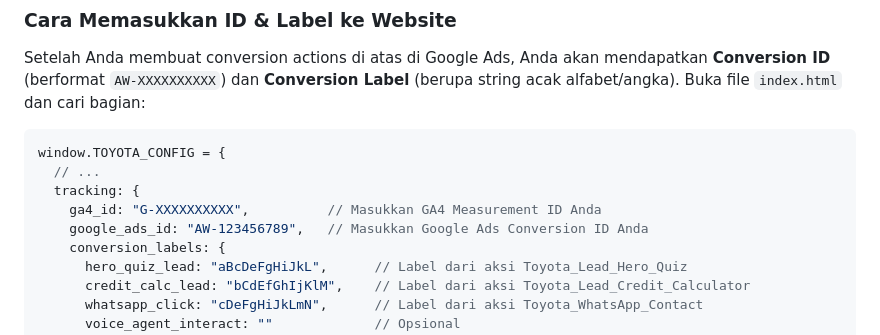
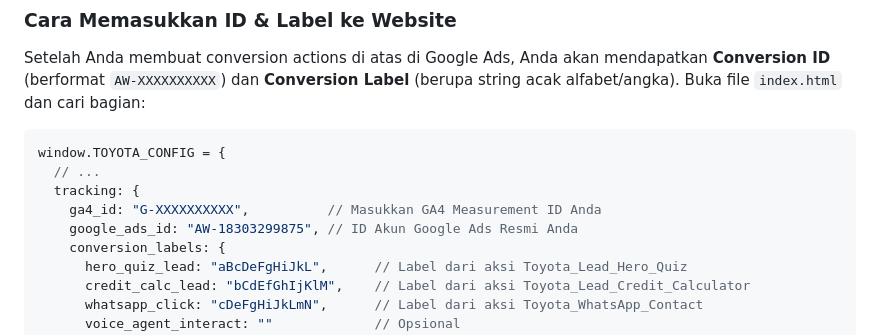
Before and after one commit to automatenier/toyota, a Markdown page: GOOGLE_ADS_SPECIFICATION.md, the part around the change. Drawn GitHub-style.

Commit message:
docs: update Google Ads ID to AW-18303299875 in specification

```diff
--- a/GOOGLE_ADS_SPECIFICATION.md
+++ b/GOOGLE_ADS_SPECIFICATION.md
@@ -24,7 +24,7 @@ window.TOYOTA_CONFIG = {
   // ...
   tracking: {
     ga4_id: "G-XXXXXXXXXX",          // Masukkan GA4 Measurement ID Anda
-    google_ads_id: "AW-123456789",   // Masukkan Google Ads Conversion ID Anda
+    google_ads_id: "AW-18303299875", // ID Akun Google Ads Resmi Anda
     conversion_labels: {
       hero_quiz_lead: "aBcDeFgHiJkL",      // Label dari aksi Toyota_Lead_Hero_Quiz
       credit_calc_lead: "bCdEfGhIjKlM",    // Label dari aksi Toyota_Lead_Credit_Calculator
```
